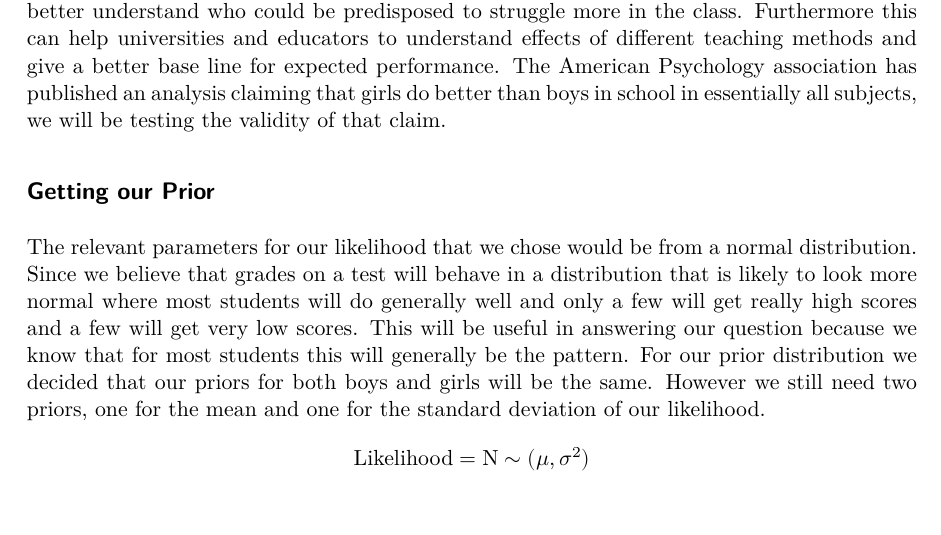
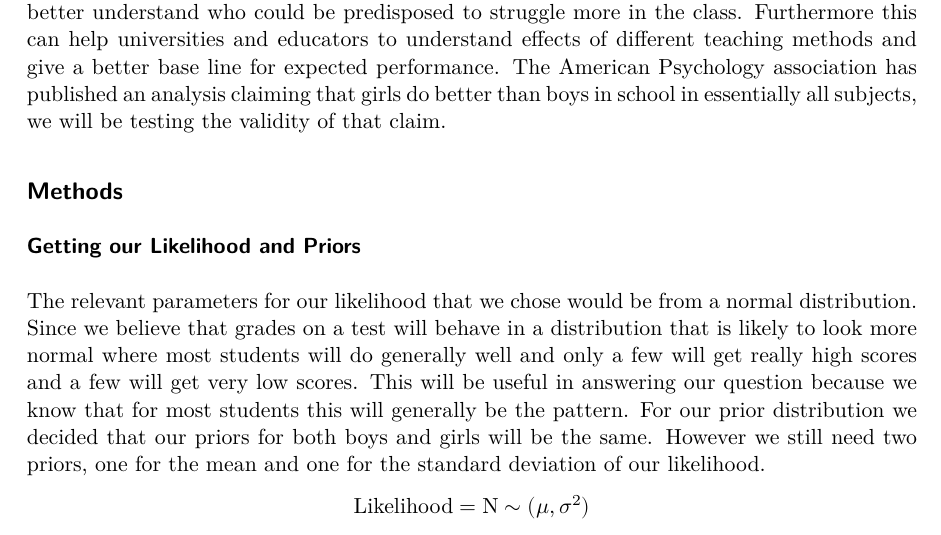
Before and after one commit to emilydunham/Stat_251_Final_Project, a Quarto document (Stat_251_Final_Project.qmd): part of page 1 of 2, cut so that both start at the same text. The pictures show the output file Stat_251_Final_Project.pdf that the author committed with the source.

Commit message:
minor fixes

````diff
--- a/Stat_251_Final_Project.qmd
+++ b/Stat_251_Final_Project.qmd
@@ -12,7 +12,8 @@ We are interested to see the difference mean score on some test scores between b
 StudentsPerformance <- read.csv("~/Documents/BYU/Fall 2025 Semester/Stat 251/StudentsPerformance.csv")
 ```
 
-## Getting our Prior
+## Methods
+### Getting our Likelihood and Priors
 The relevant parameters for our likelihood that we chose would be from a normal distribution. Since we believe that grades on a test will behave in a distribution that is likely to look more normal where most students will do generally well and only a few will get really high scores and a few will get very low scores. This will be useful in answering our question because we know that for most students this will generally be the pattern. For our prior distribution we decided that our priors for both boys and girls will be the same. However we still need two priors, one for the mean and one for the standard deviation of our likelihood.
 $$\text{Likelihood} = \text{N}\sim(\mu, \sigma^2)$$
 
````
Also changed, not shown: Stat_251_Final_Project.pdf, 1 other file.
